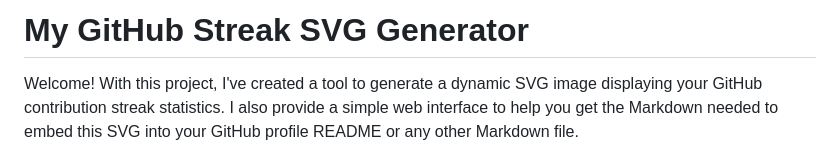
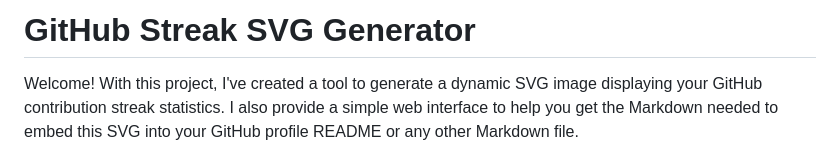
Before and after one commit to himavarshithreddy/github-streak-generator, a Markdown page: README.md, the part around the change. GitHub-like rendering.

```diff
--- a/README.md
+++ b/README.md
@@ -1,4 +1,4 @@
-# My GitHub Streak SVG Generator
+# GitHub Streak SVG Generator
 
 Welcome! With this project, I've created a tool to generate a dynamic SVG image displaying your GitHub contribution streak statistics. I also provide a simple web interface to help you get the Markdown needed to embed this SVG into your GitHub profile README or any other Markdown file.
 
```
